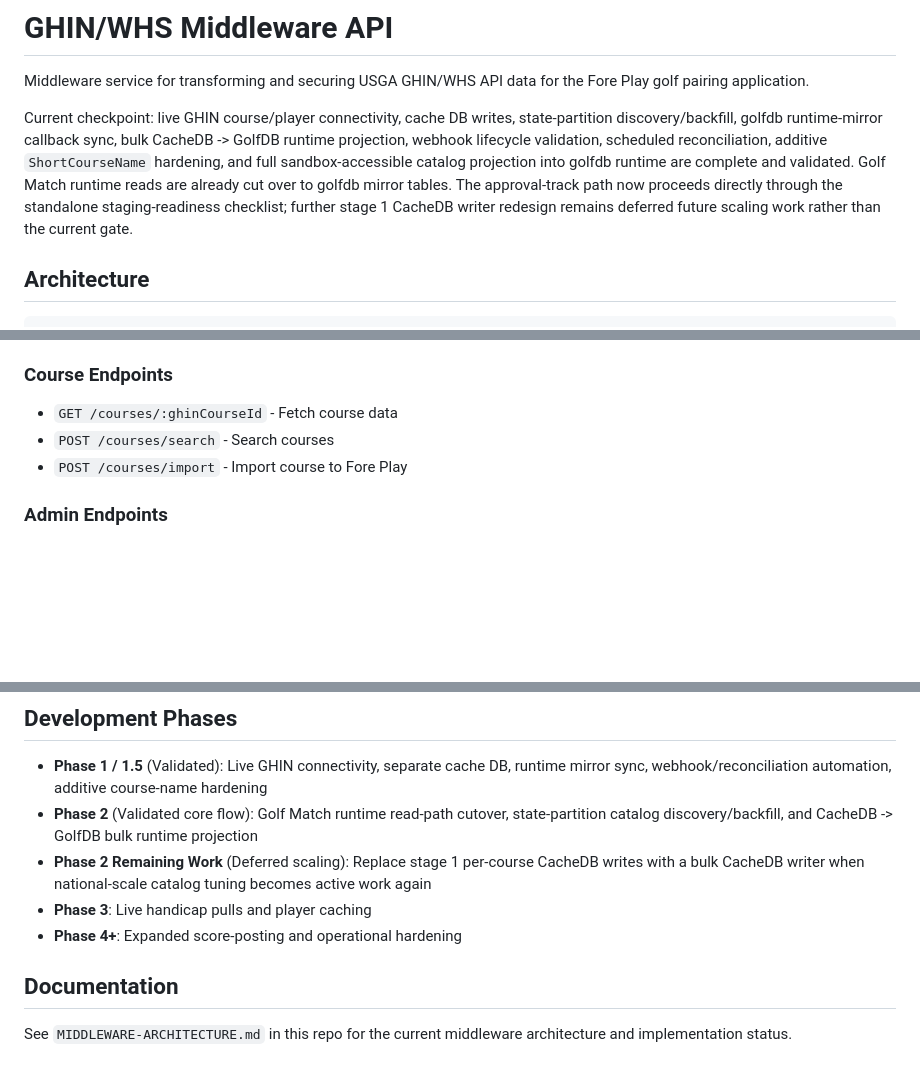
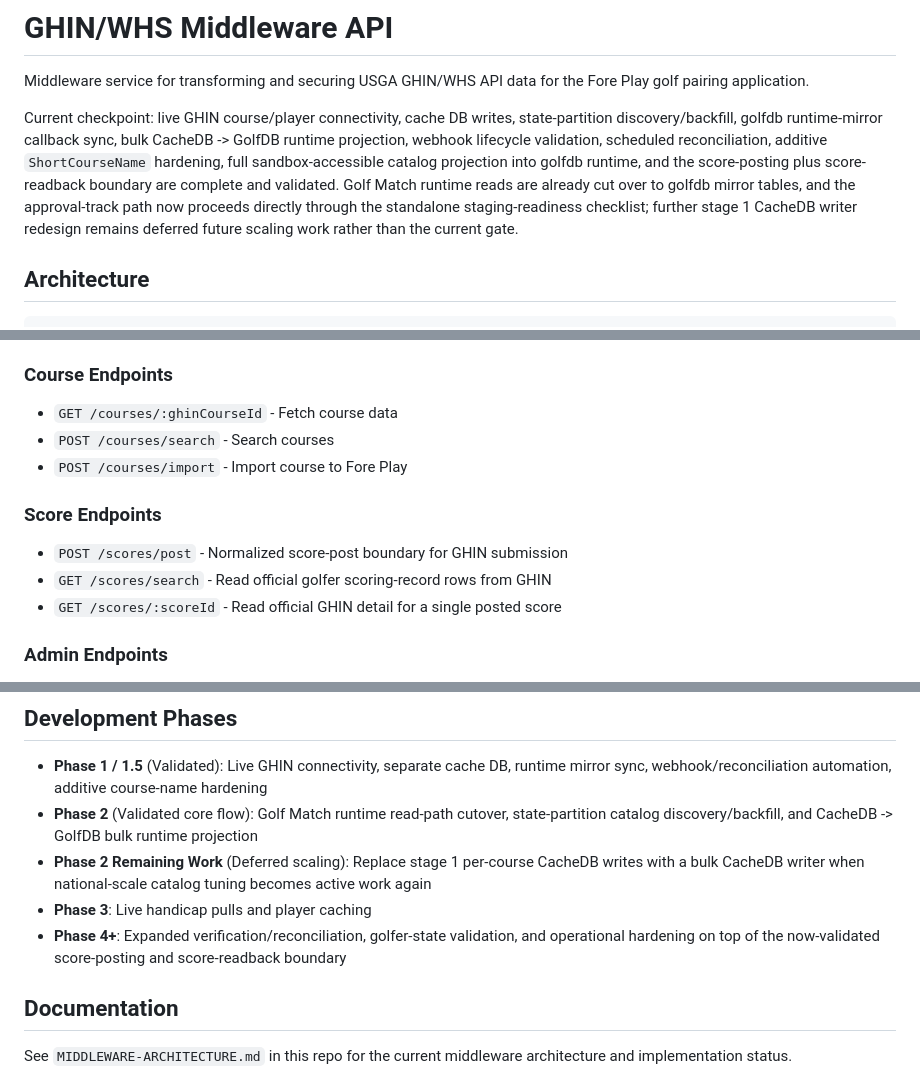
Before and after one commit to Hold2Admin/golfmatch-ghin-middleware, a Markdown page: README.md, 3 parts joined by grey strips. Drawn GitHub-style; blank space fills up the shorter version.

Commit message:
Documentation update supporting GHIN integration scoring record task

```diff
--- a/README.md
+++ b/README.md
@@ -2,7 +2,7 @@
 
 Middleware service for transforming and securing USGA GHIN/WHS API data for the Fore Play golf pairing application.
 
-Current checkpoint: live GHIN course/player connectivity, cache DB writes, state-partition discovery/backfill, golfdb runtime-mirror callback sync, bulk CacheDB -> GolfDB runtime projection, webhook lifecycle validation, scheduled reconciliation, additive `ShortCourseName` hardening, and full sandbox-accessible catalog projection into golfdb runtime are complete and validated. Golf Match runtime reads are already cut over to golfdb mirror tables. The approval-track path now proceeds directly through the standalone staging-readiness checklist; further stage 1 CacheDB writer redesign remains deferred future scaling work rather than the current gate.
+Current checkpoint: live GHIN course/player connectivity, cache DB writes, state-partition discovery/backfill, golfdb runtime-mirror callback sync, bulk CacheDB -> GolfDB runtime projection, webhook lifecycle validation, scheduled reconciliation, additive `ShortCourseName` hardening, full sandbox-accessible catalog projection into golfdb runtime, and the score-posting plus score-readback boundary are complete and validated. Golf Match runtime reads are already cut over to golfdb mirror tables, and the approval-track path now proceeds directly through the standalone staging-readiness checklist; further stage 1 CacheDB writer redesign remains deferred future scaling work rather than the current gate.
 
 ## Architecture
 
@@ -84,6 +84,11 @@ src/
 - `POST /courses/search` - Search courses
 - `POST /courses/import` - Import course to Fore Play
 
+### Score Endpoints
+- `POST /scores/post` - Normalized score-post boundary for GHIN submission
+- `GET /scores/search` - Read official golfer scoring-record rows from GHIN
+- `GET /scores/:scoreId` - Read official GHIN detail for a single posted score
+
 ### Admin Endpoints
 - `GET /health` - Health check
 - `POST /sync/courses/:id` - Refresh course data
@@ -141,7 +146,7 @@ Critical secrets stored in Azure Key Vault:
 - **Phase 2** (Validated core flow): Golf Match runtime read-path cutover, state-partition catalog discovery/backfill, and CacheDB -> GolfDB bulk runtime projection
 - **Phase 2 Remaining Work** (Deferred scaling): Replace stage 1 per-course CacheDB writes with a bulk CacheDB writer when national-scale catalog tuning becomes active work again
 - **Phase 3**: Live handicap pulls and player caching
-- **Phase 4+**: Expanded score-posting and operational hardening
+- **Phase 4+**: Expanded verification/reconciliation, golfer-state validation, and operational hardening on top of the now-validated score-posting and score-readback boundary
 
 ## Documentation
 
```
Also changed, not shown: MIDDLEWARE-ARCHITECTURE.md (+5 -1 lines).
